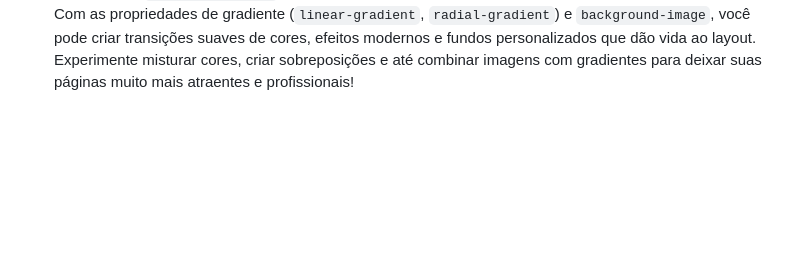
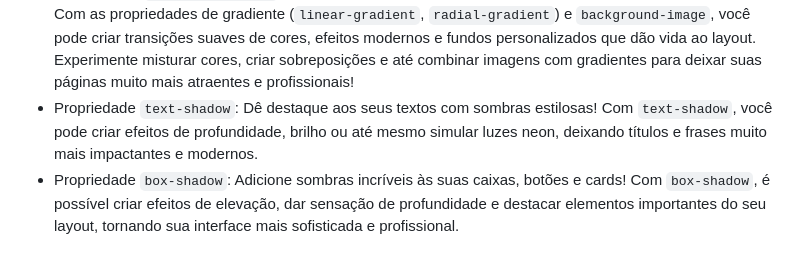
Before and after one commit to filipesatiro/estudo-css, a Markdown page: README.md, the part around the change. GitHub-like rendering; blank space fills up the shorter version.

Commit message:
atualização

```diff
--- a/README.md
+++ b/README.md
@@ -19,3 +19,5 @@ Estudos realizados
 - Propriedade `float`: Descubra como fazer elementos "flutuarem" para a esquerda ou direita da página! Com `float`, você pode criar layouts com imagens alinhadas ao texto, montar colunas e até dar aquele toque especial em banners e caixas de destaque. Use com criatividade, mas lembre-se de limpar o fluxo para evitar surpresas no layout!
 - Dropdown e suas especificações: Aprenda a criar menus suspensos super práticos e estilosos! Com CSS, você pode montar dropdowns que aparecem ao passar o mouse ou clicar, personalizar cores, animações e até adicionar ícones. Deixe sua navegação mais interativa e organizada, facilitando o acesso a várias opções sem poluir o visual da página!
 - Gradientes e `background-image`: Descubra como transformar o visual do seu site com gradientes incríveis! Com as propriedades de gradiente (`linear-gradient`, `radial-gradient`) e `background-image`, você pode criar transições suaves de cores, efeitos modernos e fundos personalizados que dão vida ao layout. Experimente misturar cores, criar sobreposições e até combinar imagens com gradientes para deixar suas páginas muito mais atraentes e profissionais!
+- Propriedade `text-shadow`: Dê destaque aos seus textos com sombras estilosas! Com `text-shadow`, você pode criar efeitos de profundidade, brilho ou até mesmo simular luzes neon, deixando títulos e frases muito mais impactantes e modernos.
+- Propriedade `box-shadow`: Adicione sombras incríveis às suas caixas, botões e cards! Com `box-shadow`, é possível criar efeitos de elevação, dar sensação de profundidade e destacar elementos importantes do seu layout, tornando sua interface mais sofisticada e profissional.
```
